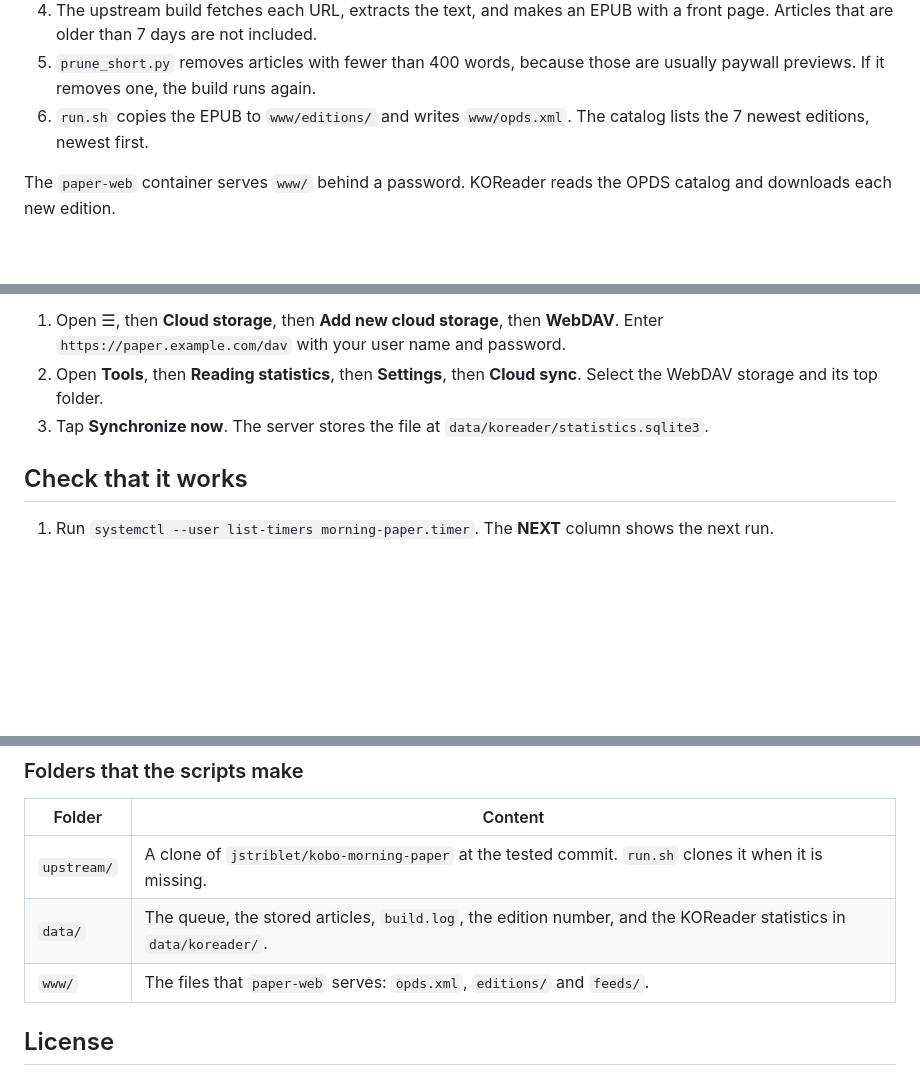
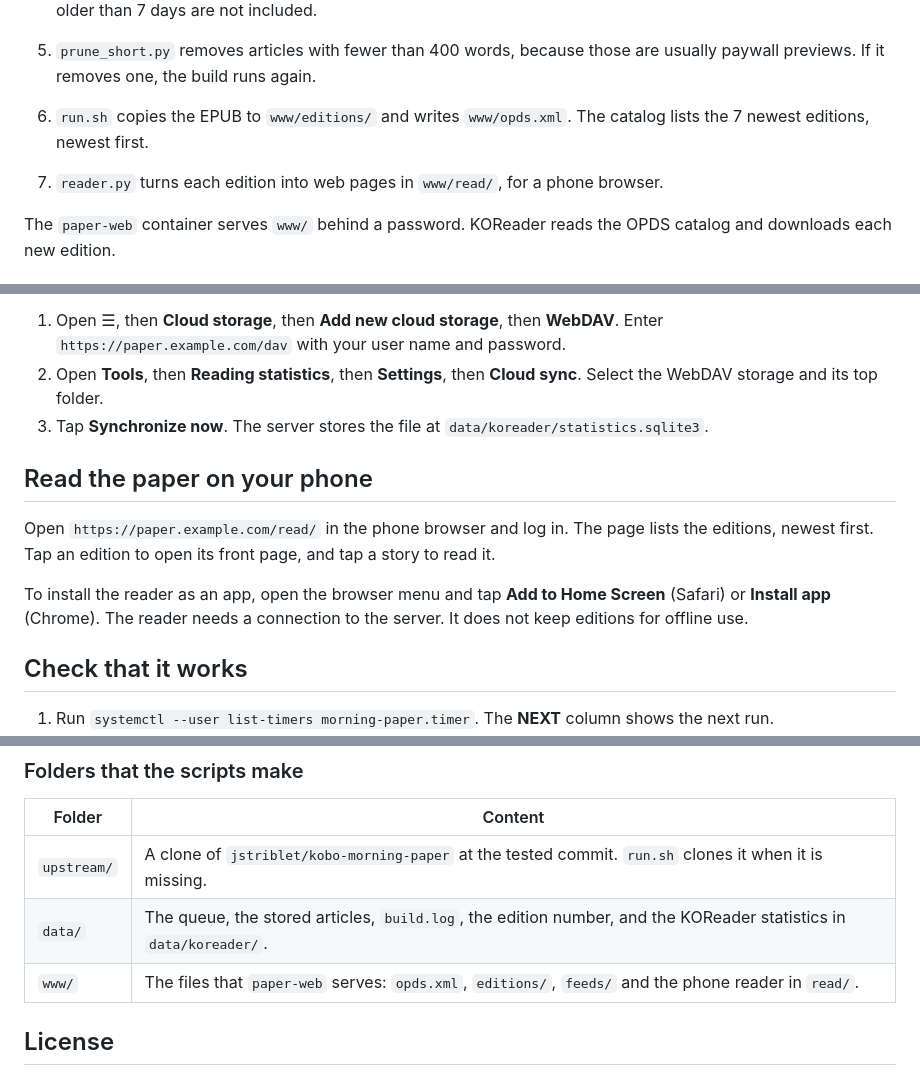
Before and after one commit to haziqhilmismail/morning-paper, a Markdown page: README.md, 3 parts joined by grey strips. Drawn GitHub-style; blank space fills up the shorter version.

```diff
--- a/README.md
+++ b/README.md
@@ -18,6 +18,8 @@ Based on [jstriblet/kobo-morning-paper](https://github.com/jstriblet/kobo-mornin
 4. The upstream build fetches each URL, extracts the text, and makes an EPUB with a front page. Articles that are older than 7 days are not included.
 5. `prune_short.py` removes articles with fewer than 400 words, because those are usually paywall previews. If it removes one, the build runs again.
 6. `run.sh` copies the EPUB to `www/editions/` and writes `www/opds.xml`. The catalog lists the 7 newest editions, newest first.
+
+7. `reader.py` turns each edition into web pages in `www/read/`, for a phone browser.
 
 The `paper-web` container serves `www/` behind a password. KOReader reads the OPDS catalog and downloads each new edition.
 
@@ -113,6 +115,12 @@ The curation uses the books you read as 10% of the picks.
 2. Open **Tools**, then **Reading statistics**, then **Settings**, then **Cloud sync**. Select the WebDAV storage and its top folder.
 3. Tap **Synchronize now**. The server stores the file at `data/koreader/statistics.sqlite3`.
 
+## Read the paper on your phone
+
+Open `https://paper.example.com/read/` in the phone browser and log in. The page lists the editions, newest first. Tap an edition to open its front page, and tap a story to read it.
+
+To install the reader as an app, open the browser menu and tap **Add to Home Screen** (Safari) or **Install app** (Chrome). The reader needs a connection to the server. It does not keep editions for offline use.
+
 ## Check that it works
 
 1. Run `systemctl --user list-timers morning-paper.timer`. The **NEXT** column shows the next run.
@@ -164,7 +172,7 @@ The bot adds the links that you send it to the next paper. The links skip the 7-
 |---|---|
 | `upstream/` | A clone of `jstriblet/kobo-morning-paper` at the tested commit. `run.sh` clones it when it is missing. |
 | `data/` | The queue, the stored articles, `build.log`, the edition number, and the KOReader statistics in `data/koreader/`. |
-| `www/` | The files that `paper-web` serves: `opds.xml`, `editions/` and `feeds/`. |
+| `www/` | The files that `paper-web` serves: `opds.xml`, `editions/`, `feeds/` and the phone reader in `read/`. |
 
 ## License
 
```
Also changed, not shown: reader/icon-192.png (added), reader/icon-512.png (added), 4 other files.
